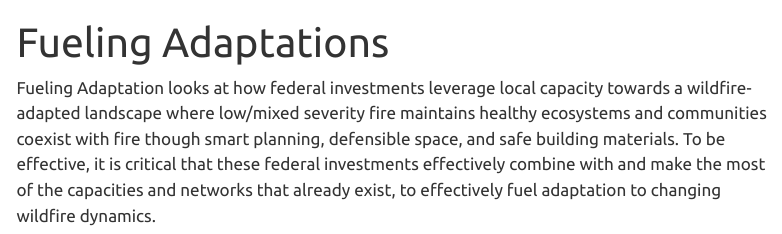
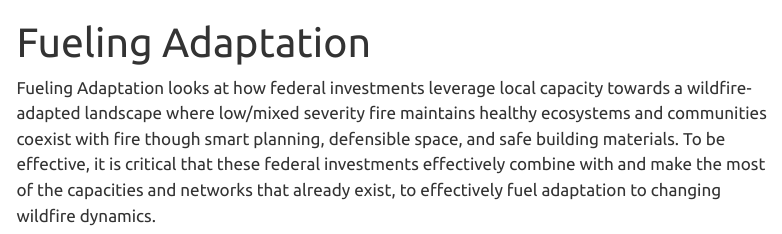
Before and after one commit to bil-poc2/website, a Quarto document (index.qmd): the page in a window 1100 px wide, from its top. Rendered offline with R 4.5, knitr and Pandoc in place of Quarto, with nearby package versions; menus at the side of the page are left out.

Commit message:
messing w/ logos

```diff
--- a/_quarto.yml
+++ b/_quarto.yml
@@ -3,8 +3,9 @@ project:
   output-dir: docs
 
 website:
-  title: "BIL POC2 Fueling Adaptations"
+  title: "BIL POC2 Fueling Adaptation"
   navbar:
+    logo: /img/logo_bw.png
     left:
       - href: index.qmd
         text: Home
--- a/index.qmd
+++ b/index.qmd
@@ -1,5 +1,5 @@
 ---
-title: "Fueling Adaptations"
+title: "Fueling Adaptation"
 ---
 
 Fueling Adaptation looks at how federal investments leverage local capacity towards a wildfire-adapted landscape where low/mixed severity fire maintains healthy ecosystems and communities coexist with fire though smart planning, defensible space, and safe building materials. To be effective, it is critical that these federal investments effectively combine with and make the most of the capacities and networks that already exist, to effectively fuel adaptation to changing wildfire dynamics.
```
Also changed, not shown: docs/search.json, img/logo.png (added), img/logo.svg (added), img/logo_bw.png (added), img/logo_white.png (added), img/title_logo.png (added), img/title_logo.svg (added), img/title_logo_fl.svg (added), index.qmd (4 more changed lines), 7 other files.
